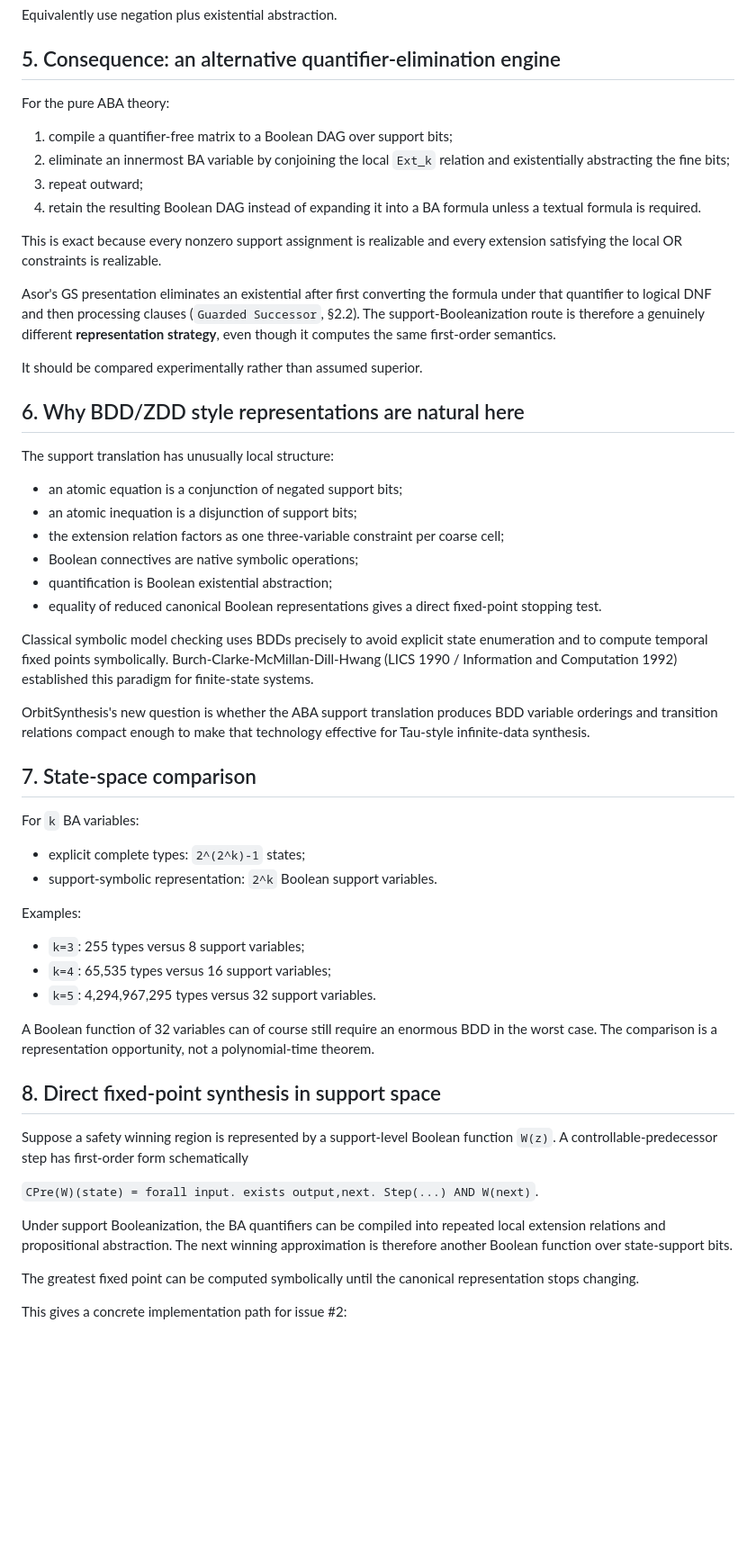
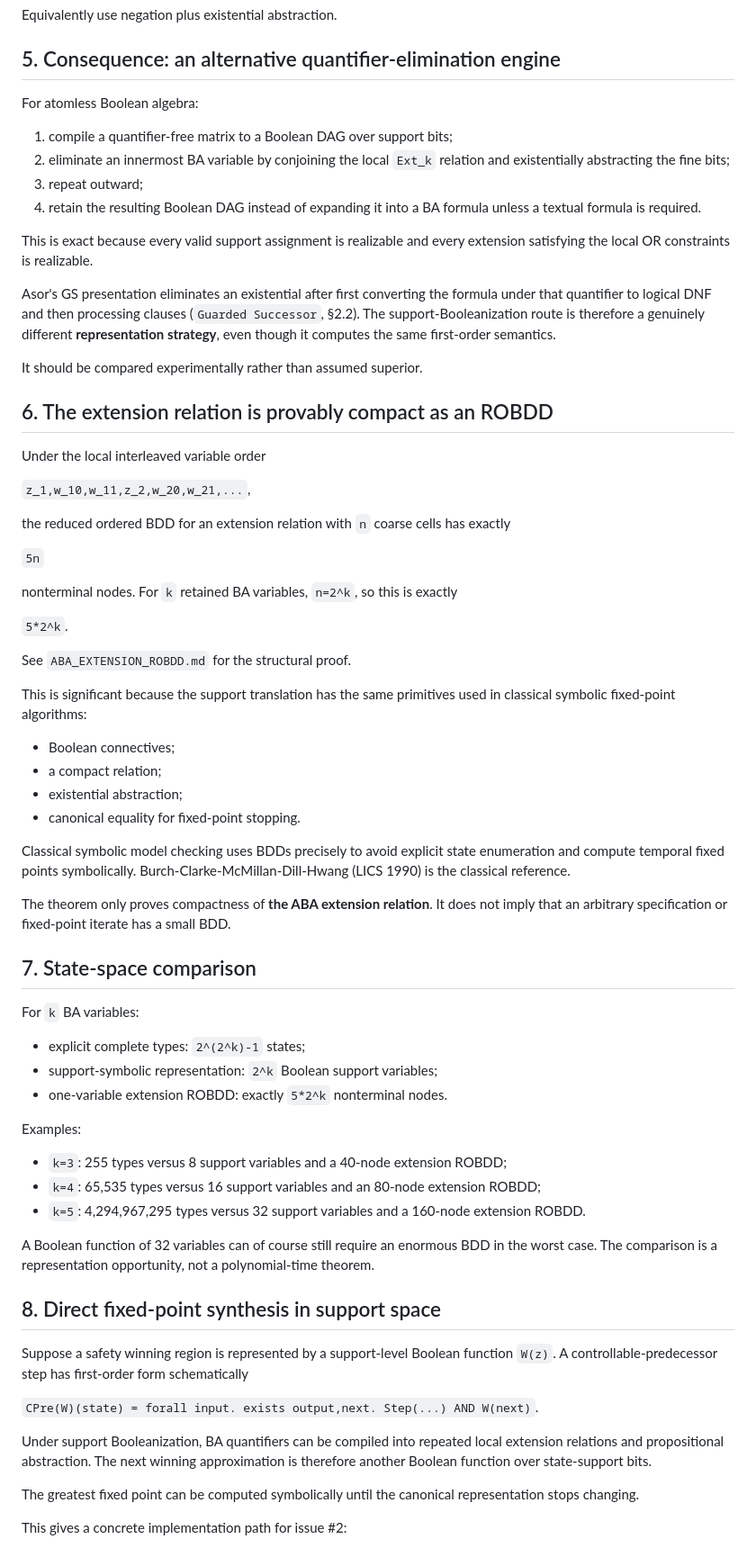
Before and after one commit to TheDarkLightX/OrbitSynthesis, a Markdown page: notes/ABA_SUPPORT_BOOLEANIZATION.md, the part around one of its changes. Shown at 90% size. Rendered like a GitHub page; blank space fills up the shorter version.

```diff
--- a/notes/ABA_SUPPORT_BOOLEANIZATION.md
+++ b/notes/ABA_SUPPORT_BOOLEANIZATION.md
@@ -117,46 +117,59 @@ Equivalently use negation plus existential abstraction.
 
 ## 5. Consequence: an alternative quantifier-elimination engine
 
-For the pure ABA theory:
+For atomless Boolean algebra:
 
 1. compile a quantifier-free matrix to a Boolean DAG over support bits;
 2. eliminate an innermost BA variable by conjoining the local `Ext_k` relation and existentially abstracting the fine bits;
 3. repeat outward;
 4. retain the resulting Boolean DAG instead of expanding it into a BA formula unless a textual formula is required.
 
-This is exact because every nonzero support assignment is realizable and every extension satisfying the local OR constraints is realizable.
+This is exact because every valid support assignment is realizable and every extension satisfying the local OR constraints is realizable.
 
 Asor's GS presentation eliminates an existential after first converting the formula under that quantifier to logical DNF and then processing clauses (`Guarded Successor`, §2.2). The support-Booleanization route is therefore a genuinely different **representation strategy**, even though it computes the same first-order semantics.
 
 It should be compared experimentally rather than assumed superior.
 
-## 6. Why BDD/ZDD style representations are natural here
+## 6. The extension relation is provably compact as an ROBDD
 
-The support translation has unusually local structure:
+Under the local interleaved variable order
 
-- an atomic equation is a conjunction of negated support bits;
-- an atomic inequation is a disjunction of support bits;
-- the extension relation factors as one three-variable constraint per coarse cell;
-- Boolean connectives are native symbolic operations;
-- quantification is Boolean existential abstraction;
-- equality of reduced canonical Boolean representations gives a direct fixed-point stopping test.
+`z_1,w_10,w_11,z_2,w_20,w_21,...`,
 
-Classical symbolic model checking uses BDDs precisely to avoid explicit state enumeration and to compute temporal fixed points symbolically. Burch-Clarke-McMillan-Dill-Hwang (LICS 1990 / Information and Computation 1992) established this paradigm for finite-state systems.
+the reduced ordered BDD for an extension relation with `n` coarse cells has exactly
 
-OrbitSynthesis's new question is whether the ABA support translation produces BDD variable orderings and transition relations compact enough to make that technology effective for Tau-style infinite-data synthesis.
+`5n`
+
+nonterminal nodes. For `k` retained BA variables, `n=2^k`, so this is exactly
+
+`5*2^k`.
+
+See `ABA_EXTENSION_ROBDD.md` for the structural proof.
+
+This is significant because the support translation has the same primitives used in classical symbolic fixed-point algorithms:
+
+- Boolean connectives;
+- a compact relation;
+- existential abstraction;
+- canonical equality for fixed-point stopping.
+
+Classical symbolic model checking uses BDDs precisely to avoid explicit state enumeration and compute temporal fixed points symbolically. Burch-Clarke-McMillan-Dill-Hwang (LICS 1990) is the classical reference.
+
+The theorem only proves compactness of **the ABA extension relation**. It does not imply that an arbitrary specification or fixed-point iterate has a small BDD.
 
 ## 7. State-space comparison
 
 For `k` BA variables:
 
 - explicit complete types: `2^(2^k)-1` states;
-- support-symbolic representation: `2^k` Boolean support variables.
+- support-symbolic representation: `2^k` Boolean support variables;
+- one-variable extension ROBDD: exactly `5*2^k` nonterminal nodes.
 
 Examples:
 
-- `k=3`: 255 types versus 8 support variables;
-- `k=4`: 65,535 types versus 16 support variables;
-- `k=5`: 4,294,967,295 types versus 32 support variables.
+- `k=3`: 255 types versus 8 support variables and a 40-node extension ROBDD;
+- `k=4`: 65,535 types versus 16 support variables and an 80-node extension ROBDD;
+- `k=5`: 4,294,967,295 types versus 32 support variables and a 160-node extension ROBDD.
 
 A Boolean function of 32 variables can of course still require an enormous BDD in the worst case. The comparison is a representation opportunity, not a polynomial-time theorem.
 
@@ -166,7 +179,7 @@ Suppose a safety winning region is represented by a support-level Boolean functi
 
 `CPre(W)(state) = forall input. exists output,next. Step(...) AND W(next)`.
 
-Under support Booleanization, the BA quantifiers can be compiled into repeated local extension relations and propositional abstraction. The next winning approximation is therefore another Boolean function over state-support bits.
+Under support Booleanization, BA quantifiers can be compiled into repeated local extension relations and propositional abstraction. The next winning approximation is therefore another Boolean function over state-support bits.
 
 The greatest fixed point can be computed symbolically until the canonical representation stops changing.
 
```
Also changed, not shown: other parts of notes/ABA_SUPPORT_BOOLEANIZATION.md (+51 -16 lines).
